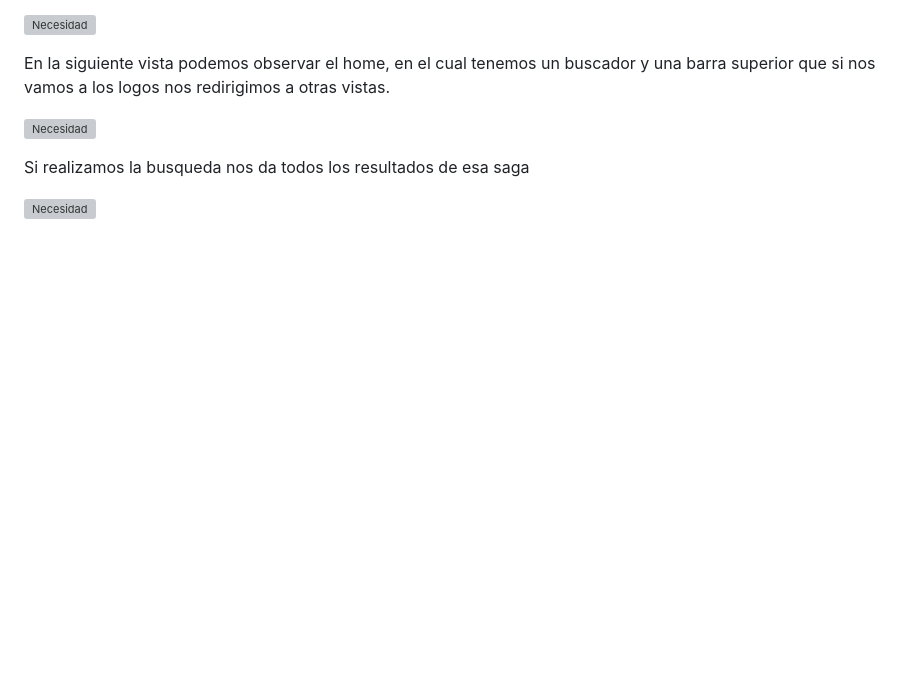
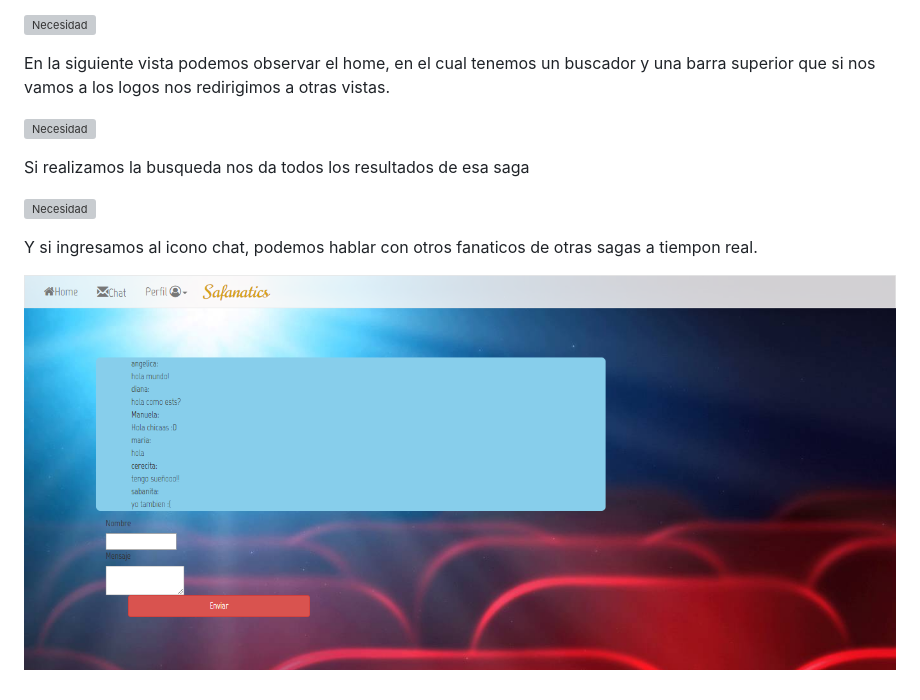
Before and after one commit to Manu160296/hackathon, a Markdown page: README.md, the part around the change. Drawn GitHub-style; pictures changed too: assets/images/chat.PNG (added); blank space fills up the shorter version; grey boxes are pictures that could not be loaded.

```diff
--- a/README.md
+++ b/README.md
@@ -111,3 +111,7 @@ En la siguiente vista podemos observar el home, en el cual tenemos un buscador y
 Si realizamos la busqueda nos da todos los resultados de esa saga
 
 ![Necesidad](assets/images/busqueda.PNG)
+
+Y si ingresamos al icono chat, podemos hablar con otros fanaticos de otras sagas a tiempon real.
+
+![Necesidad](assets/images/chat.PNG)
```
